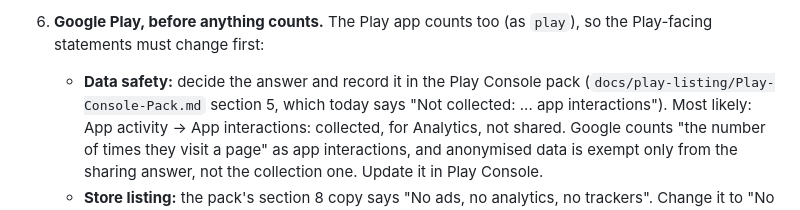
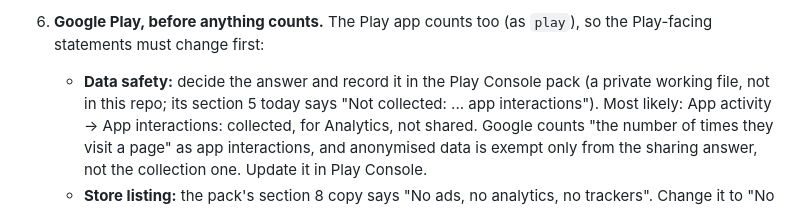
Before and after one commit to AibhlinnAI/pie-timers-app, a Markdown page: DEPLOY.md, the part around the change. Drawn GitHub-style.

Commit message:
DEPLOY.md: stop pointing readers at the private Play pack's path
The Data safety step named docs/play-listing/Play-Console-Pack.md as if
a reader of the public repo could open it. That folder is a private
working file and is now ignored, so the step says so instead. The
section number stays, for whoever holds the pack.

Co-Authored-By: Claude Opus 5.5 <noreply@anthropic.com>

```diff
--- a/DEPLOY.md
+++ b/DEPLOY.md
@@ -271,7 +271,7 @@ before anything is counted:
 6. **Google Play, before anything counts.** The Play app counts too (as
    `play`), so the Play-facing statements must change first:
    - **Data safety:** decide the answer and record it in the Play Console pack
-     (`docs/play-listing/Play-Console-Pack.md` section 5, which today says
+     (a private working file, not in this repo; its section 5 today says
      "Not collected: ... app interactions"). Most likely: App activity → App
      interactions: collected, for Analytics, not shared. Google counts "the
      number of times they visit a page" as app interactions, and anonymised
```
